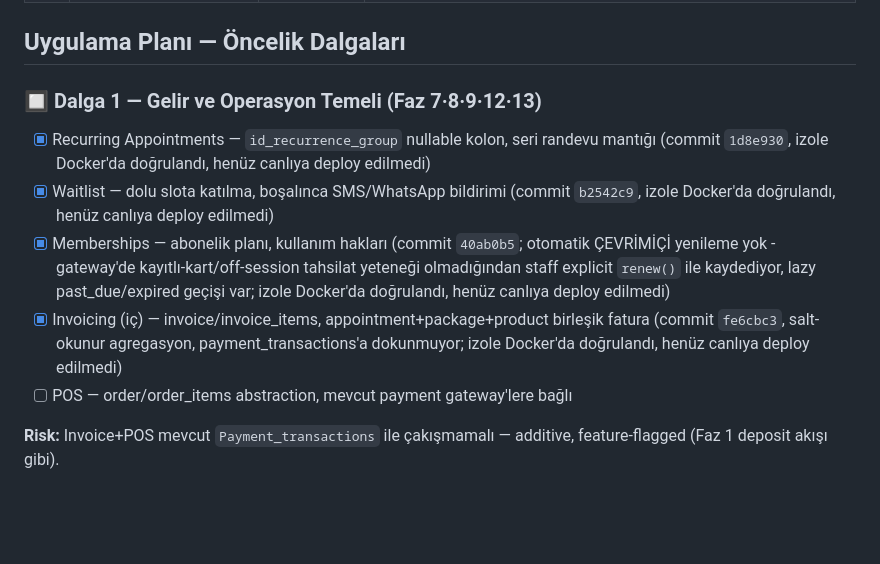
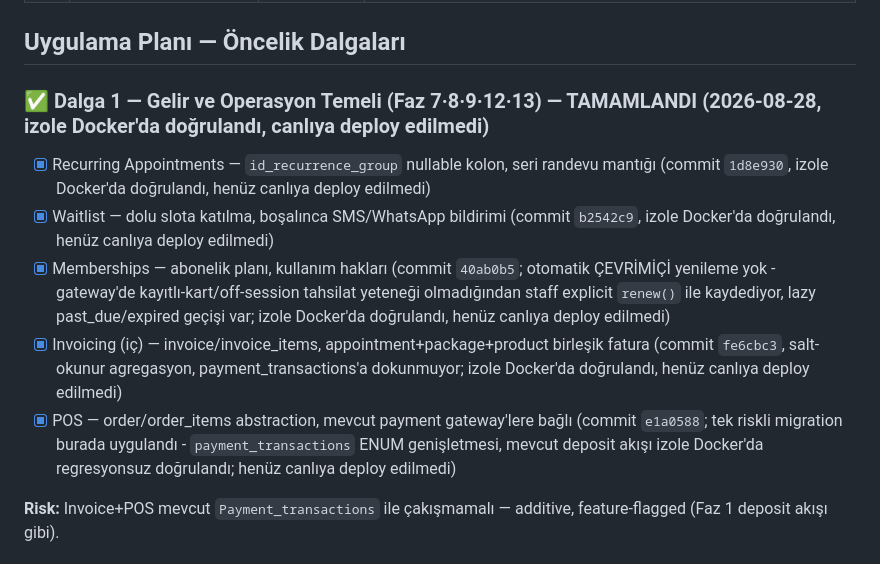
Before and after one commit to miracmk/booki-saas, a Markdown page: docs/ROADMAP.md, the part around the change. Rendered like a GitHub page; blank space fills up the shorter version.

Commit message:
Roadmap: POS işaretlendi, Dalga 1 tamamlandı

```diff
--- a/docs/ROADMAP.md
+++ b/docs/ROADMAP.md
@@ -39,12 +39,12 @@ Bu karar Faz 1 ve Dalga 5'teki "Organization katmanı" maddesini kapsam dışı
 
 ## Uygulama Planı — Öncelik Dalgaları
 
-### 🔲 Dalga 1 — Gelir ve Operasyon Temeli (Faz 7·8·9·12·13)
+### ✅ Dalga 1 — Gelir ve Operasyon Temeli (Faz 7·8·9·12·13) — TAMAMLANDI (2026-08-28, izole Docker'da doğrulandı, canlıya deploy edilmedi)
 - [x] Recurring Appointments — `id_recurrence_group` nullable kolon, seri randevu mantığı (commit `1d8e930`, izole Docker'da doğrulandı, henüz canlıya deploy edilmedi)
 - [x] Waitlist — dolu slota katılma, boşalınca SMS/WhatsApp bildirimi (commit `b2542c9`, izole Docker'da doğrulandı, henüz canlıya deploy edilmedi)
 - [x] Memberships — abonelik planı, kullanım hakları (commit `40ab0b5`; otomatik ÇEVRİMİÇİ yenileme yok - gateway'de kayıtlı-kart/off-session tahsilat yeteneği olmadığından staff explicit `renew()` ile kaydediyor, lazy past_due/expired geçişi var; izole Docker'da doğrulandı, henüz canlıya deploy edilmedi)
 - [x] Invoicing (iç) — invoice/invoice_items, appointment+package+product birleşik fatura (commit `fe6cbc3`, salt-okunur agregasyon, payment_transactions'a dokunmuyor; izole Docker'da doğrulandı, henüz canlıya deploy edilmedi)
-- [ ] POS — order/order_items abstraction, mevcut payment gateway'lere bağlı
+- [x] POS — order/order_items abstraction, mevcut payment gateway'lere bağlı (commit `e1a0588`; tek riskli migration burada uygulandı - `payment_transactions` ENUM genişletmesi, mevcut deposit akışı izole Docker'da regresyonsuz doğrulandı; henüz canlıya deploy edilmedi)
 
 **Risk:** Invoice+POS mevcut `Payment_transactions` ile çakışmamalı — additive, feature-flagged (Faz 1 deposit akışı gibi).
 
```
